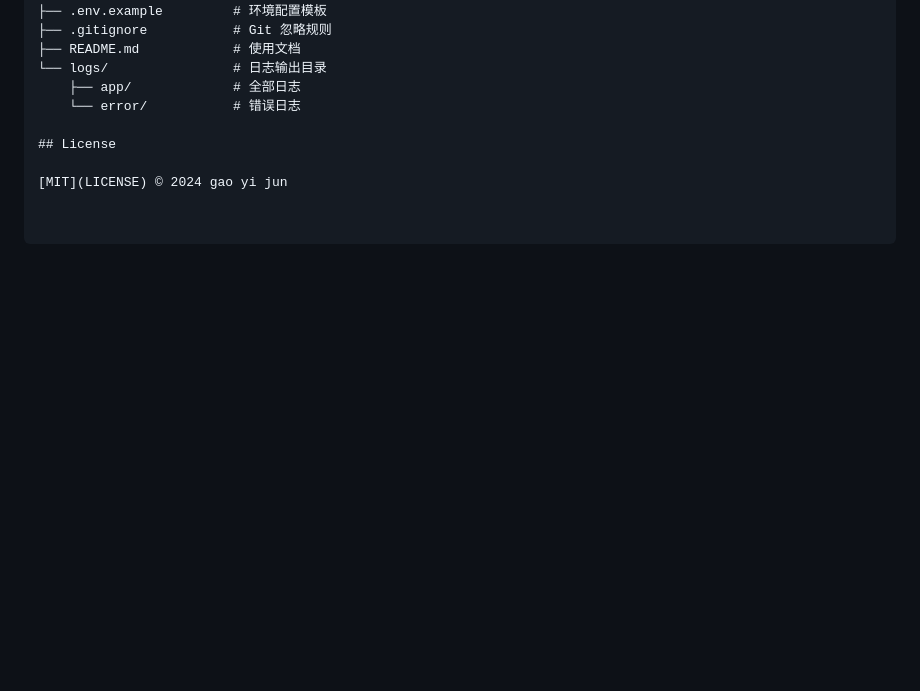
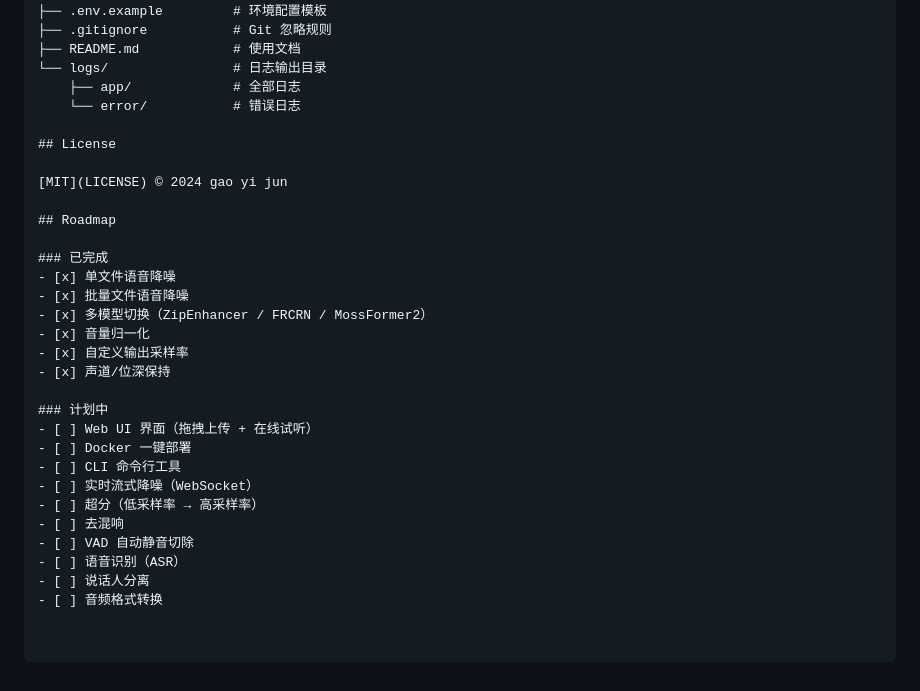
Before and after one commit to yenib7575/zipEnhancer, a Markdown page: README.md, the part around one of its changes. Drawn GitHub-style; blank space fills up the shorter version.

```diff
--- a/README.md
+++ b/README.md
@@ -200,3 +200,25 @@ curl -X POST http://127.0.0.1:60000/denoise ^
 ## License
 
 [MIT](LICENSE) © 2024 gao yi jun
+
+## Roadmap
+
+### 已完成
+- [x] 单文件语音降噪
+- [x] 批量文件语音降噪
+- [x] 多模型切换（ZipEnhancer / FRCRN / MossFormer2）
+- [x] 音量归一化
+- [x] 自定义输出采样率
+- [x] 声道/位深保持
+
+### 计划中
+- [ ] Web UI 界面（拖拽上传 + 在线试听）
+- [ ] Docker 一键部署
+- [ ] CLI 命令行工具
+- [ ] 实时流式降噪（WebSocket）
+- [ ] 超分（低采样率 → 高采样率）
+- [ ] 去混响
+- [ ] VAD 自动静音切除
+- [ ] 语音识别（ASR）
+- [ ] 说话人分离
+- [ ] 音频格式转换
```
Also changed, not shown: other parts of README.md (+2 -2 lines).
